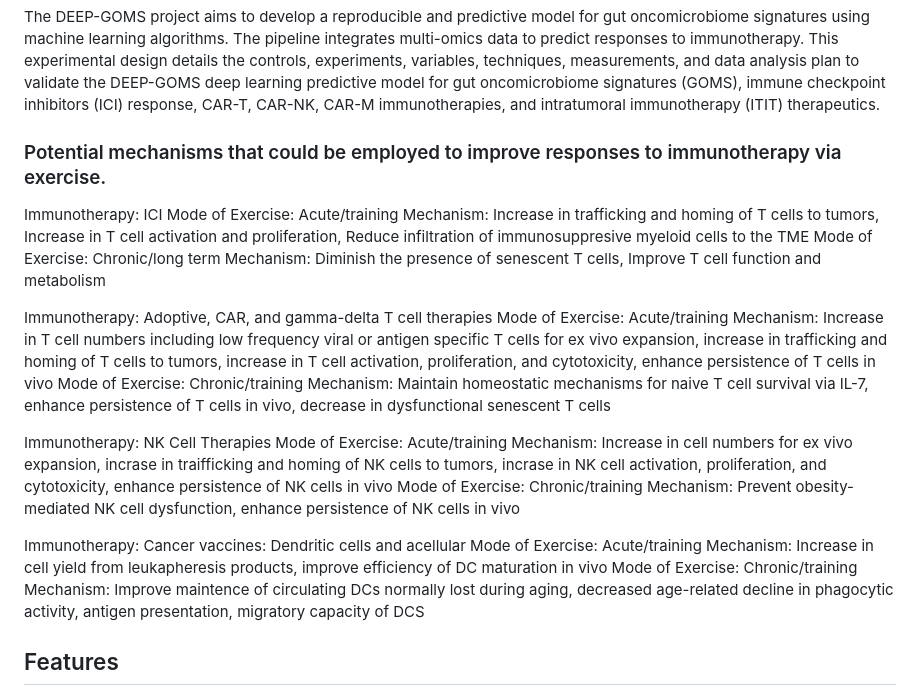
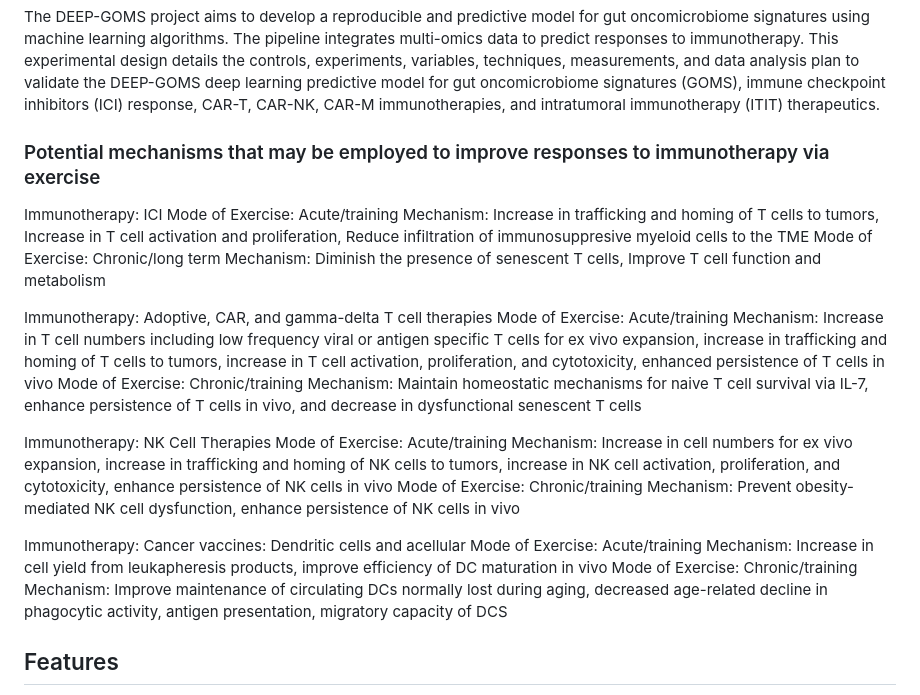
Before and after one commit to gomezdj/DEEP-GOMS, a Markdown page: README.md, the part around the change. GitHub-like rendering.

```diff
--- a/README.md
+++ b/README.md
@@ -4,7 +4,7 @@ DEEP-GOMS (Deep Evolutionary Exercise Prediction Gut OncoMicrobiome Signatures)
 ## Overview
 The DEEP-GOMS project aims to develop a reproducible and predictive model for gut oncomicrobiome signatures using machine learning algorithms. The pipeline integrates multi-omics data to predict responses to immunotherapy. This experimental design details the controls, experiments, variables, techniques, measurements, and data analysis plan to validate the DEEP-GOMS deep learning predictive model for gut oncomicrobiome signatures (GOMS), immune checkpoint inhibitors (ICI) response, CAR-T, CAR-NK, CAR-M immunotherapies, and intratumoral immunotherapy (ITIT) therapeutics.
 
-### Potential mechanisms that could be employed to improve responses to immunotherapy via exercise.
+### Potential mechanisms that may be employed to improve responses to immunotherapy via exercise
 
 Immunotherapy: ICI
 Mode of Exercise: Acute/training
@@ -14,13 +14,13 @@ Mechanism: Diminish the presence of senescent T cells, Improve T cell function a
 
 Immunotherapy: Adoptive, CAR, and gamma-delta T cell therapies
 Mode of Exercise: Acute/training
-Mechanism: Increase in T cell numbers including low frequency viral or antigen specific T cells for ex vivo expansion, increase in trafficking and homing of T cells to tumors, increase in T cell activation, proliferation, and cytotoxicity, enhance persistence of T cells in vivo
+Mechanism: Increase in T cell numbers including low frequency viral or antigen specific T cells for ex vivo expansion, increase in trafficking and homing of T cells to tumors, increase in T cell activation, proliferation, and cytotoxicity, enhanced persistence of T cells in vivo
 Mode of Exercise: Chronic/training
-Mechanism: Maintain homeostatic mechanisms for naive T cell survival via IL-7, enhance persistence of T cells in vivo, decrease in dysfunctional senescent T cells
+Mechanism: Maintain homeostatic mechanisms for naive T cell survival via IL-7, enhance persistence of T cells in vivo, and decrease in dysfunctional senescent T cells
 
 Immunotherapy: NK Cell Therapies
 Mode of Exercise: Acute/training
-Mechanism: Increase in cell numbers for ex vivo expansion, incrase in traifficking and homing of NK cells to tumors, incrase in NK cell activation, proliferation, and cytotoxicity, enhance persistence of NK cells in vivo
+Mechanism: Increase in cell numbers for ex vivo expansion, increase in trafficking and homing of NK cells to tumors, increase in NK cell activation, proliferation, and cytotoxicity, enhance persistence of NK cells in vivo
 Mode of Exercise: Chronic/training
 Mechanism: Prevent obesity-mediated NK cell dysfunction, enhance persistence of NK cells in vivo
 
@@ -28,7 +28,7 @@ Immunotherapy: Cancer vaccines: Dendritic cells and acellular
 Mode of Exercise: Acute/training
 Mechanism: Increase in cell yield from leukapheresis products, improve efficiency of DC maturation in vivo
 Mode of Exercise: Chronic/training
-Mechanism: Improve maintence of circulating DCs normally lost during aging, decreased age-related decline in phagocytic activity, antigen presentation, migratory capacity of DCS
+Mechanism: Improve maintenance of circulating DCs normally lost during aging, decreased age-related decline in phagocytic activity, antigen presentation, migratory capacity of DCS
 
 ## Features
 
```
